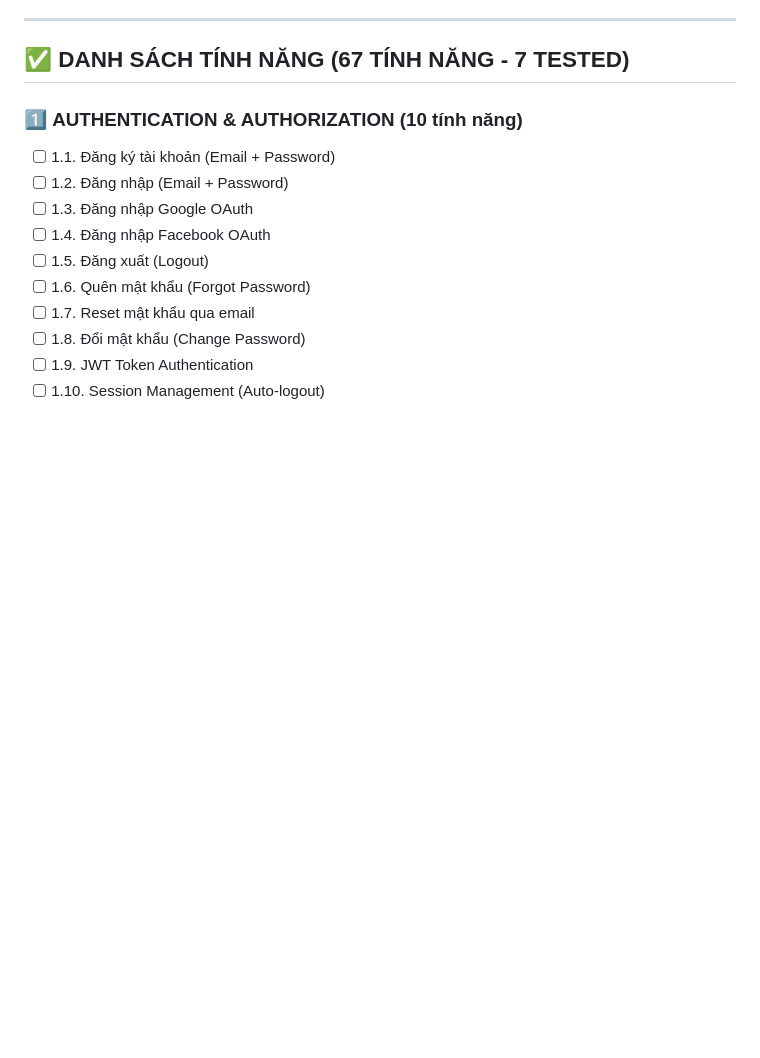
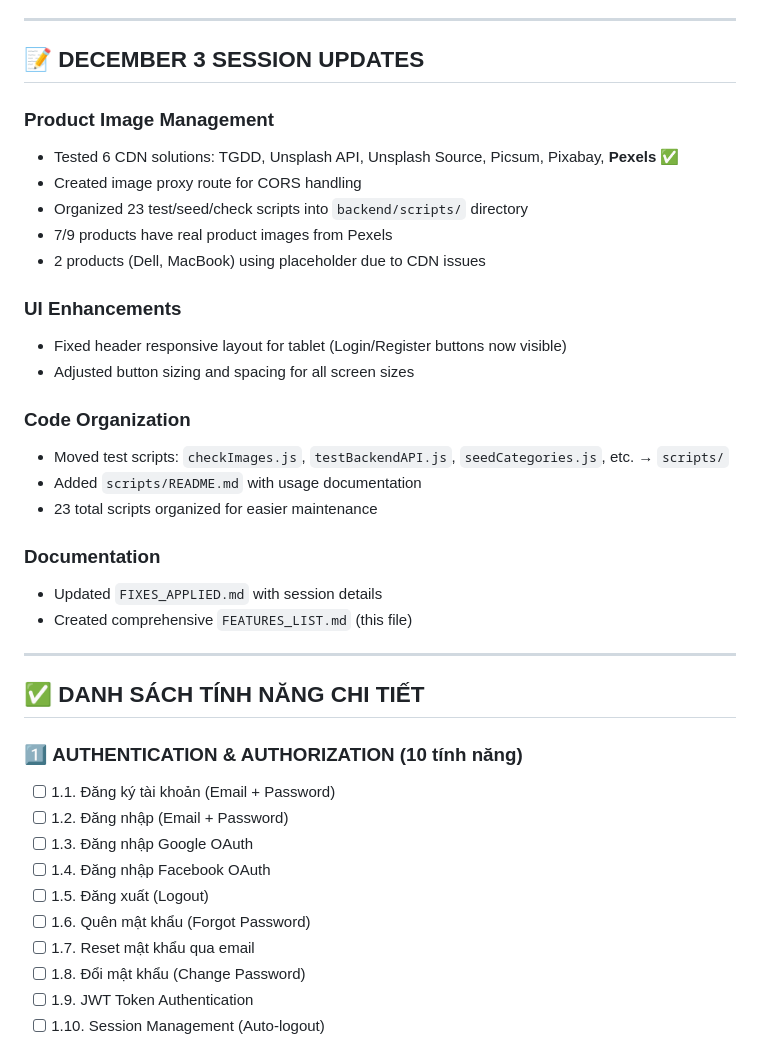
Before and after one commit to Kteenguyen/nodejsFinalProject, a Markdown page: FEATURES_LIST.md, the part around one of its changes. GitHub-like rendering; blank space fills up the shorter version.

```diff
--- a/FEATURES_LIST.md
+++ b/FEATURES_LIST.md
@@ -11,7 +53,32 @@
 
 ---
 
-## ✅ DANH SÁCH TÍNH NĂNG (67 TÍNH NĂNG - 7 TESTED)
+## 📝 DECEMBER 3 SESSION UPDATES
+
+### Product Image Management
+- Tested 6 CDN solutions: TGDD, Unsplash API, Unsplash Source, Picsum, Pixabay, **Pexels** ✅
+- Created image proxy route for CORS handling
+- Organized 23 test/seed/check scripts into `backend/scripts/` directory
+- 7/9 products have real product images from Pexels
+- 2 products (Dell, MacBook) using placeholder due to CDN issues
+
+### UI Enhancements
+- Fixed header responsive layout for tablet (Login/Register buttons now visible)
+- Adjusted button sizing and spacing for all screen sizes
+
+### Code Organization
+- Moved test scripts: `checkImages.js`, `testBackendAPI.js`, `seedCategories.js`, etc. → `scripts/`
+- Added `scripts/README.md` with usage documentation
+- 23 total scripts organized for easier maintenance
+
+### Documentation
+- Updated `FIXES_APPLIED.md` with session details
+- Created comprehensive `FEATURES_LIST.md` (this file)
+
+---
+
+## ✅ DANH SÁCH TÍNH NĂNG CHI TIẾT
+
 
 ### 1️⃣ **AUTHENTICATION & AUTHORIZATION** (10 tính năng)
 - [ ] 1.1. Đăng ký tài khoản (Email + Password)
```
Also changed, not shown: other parts of FEATURES_LIST.md (+46 -4 lines).
